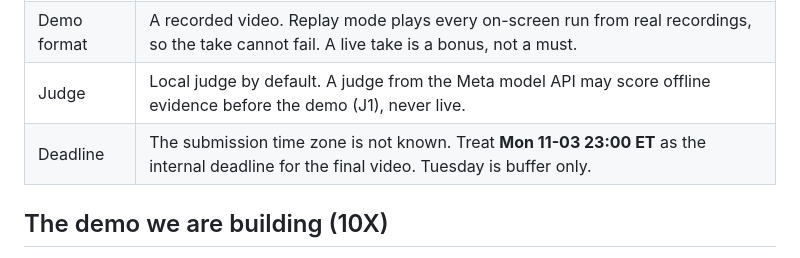
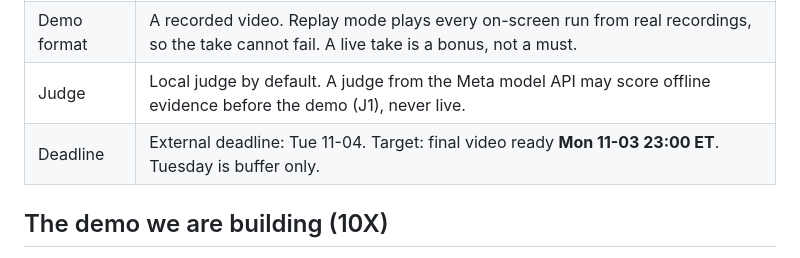
Before and after one commit to meschinidino/lobot, a Markdown page: docs/roadmap/README.md, the part around the change. GitHub-like rendering.

Commit message:
Roadmap: record the 11-04 deadline and the 11-03 target

```diff
--- a/docs/roadmap/README.md
+++ b/docs/roadmap/README.md
@@ -27,7 +27,7 @@ one agent can do the work alone, check it, and know when it is done.
 | Hero model | Llama 3.2 3B Instruct. Qwen 3.5 4B stays supported and is the code default until U1 makes the model choice persistent. |
 | Demo format | A recorded video. Replay mode plays every on-screen run from real recordings, so the take cannot fail. A live take is a bonus, not a must. |
 | Judge | Local judge by default. A judge from the Meta model API may score offline evidence before the demo (J1), never live. |
-| Deadline | The submission time zone is not known. Treat **Mon 11-03 23:00 ET** as the internal deadline for the final video. Tuesday is buffer only. |
+| Deadline | External deadline: Tue 11-04. Target: final video ready **Mon 11-03 23:00 ET**. Tuesday is buffer only. |
 
 ## The demo we are building (10X)
 
```
